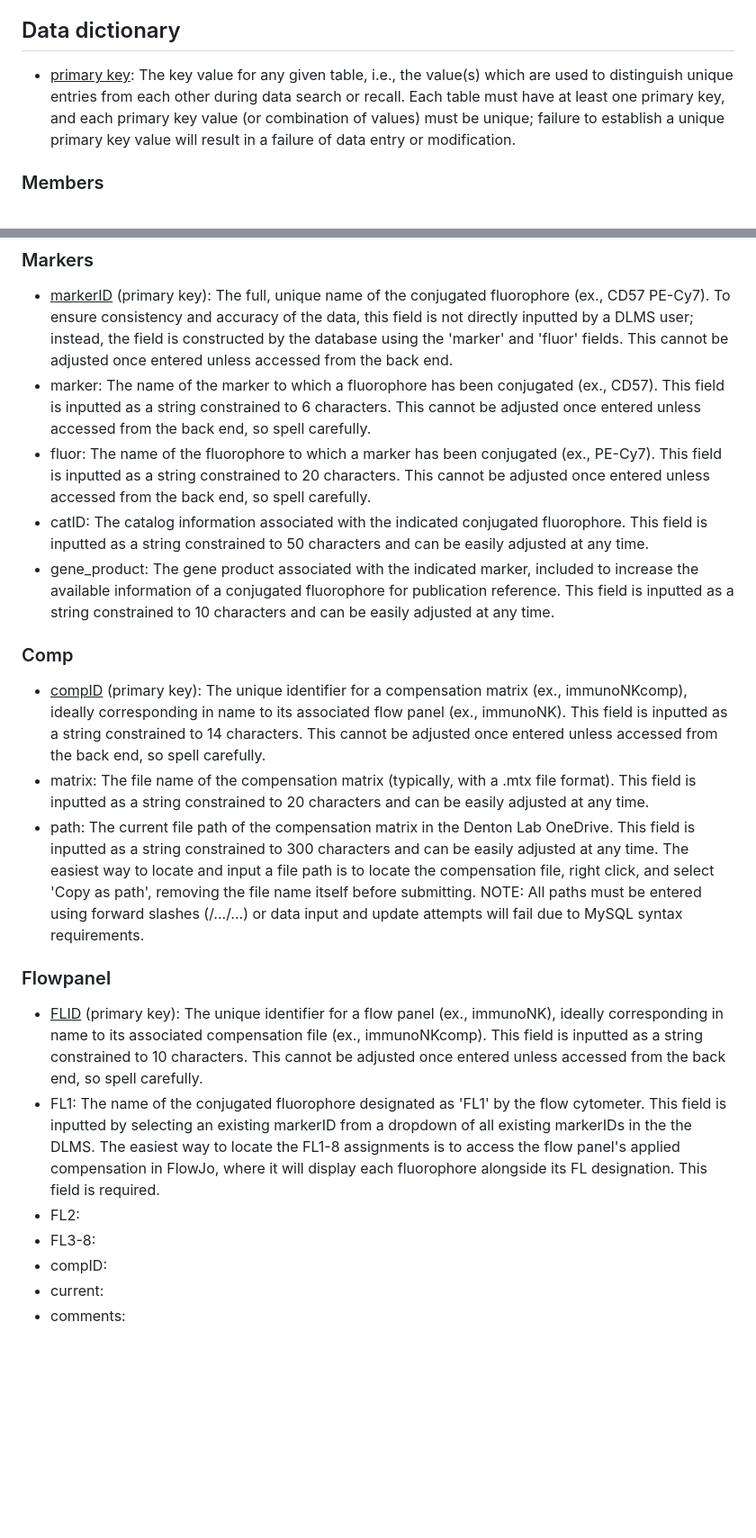
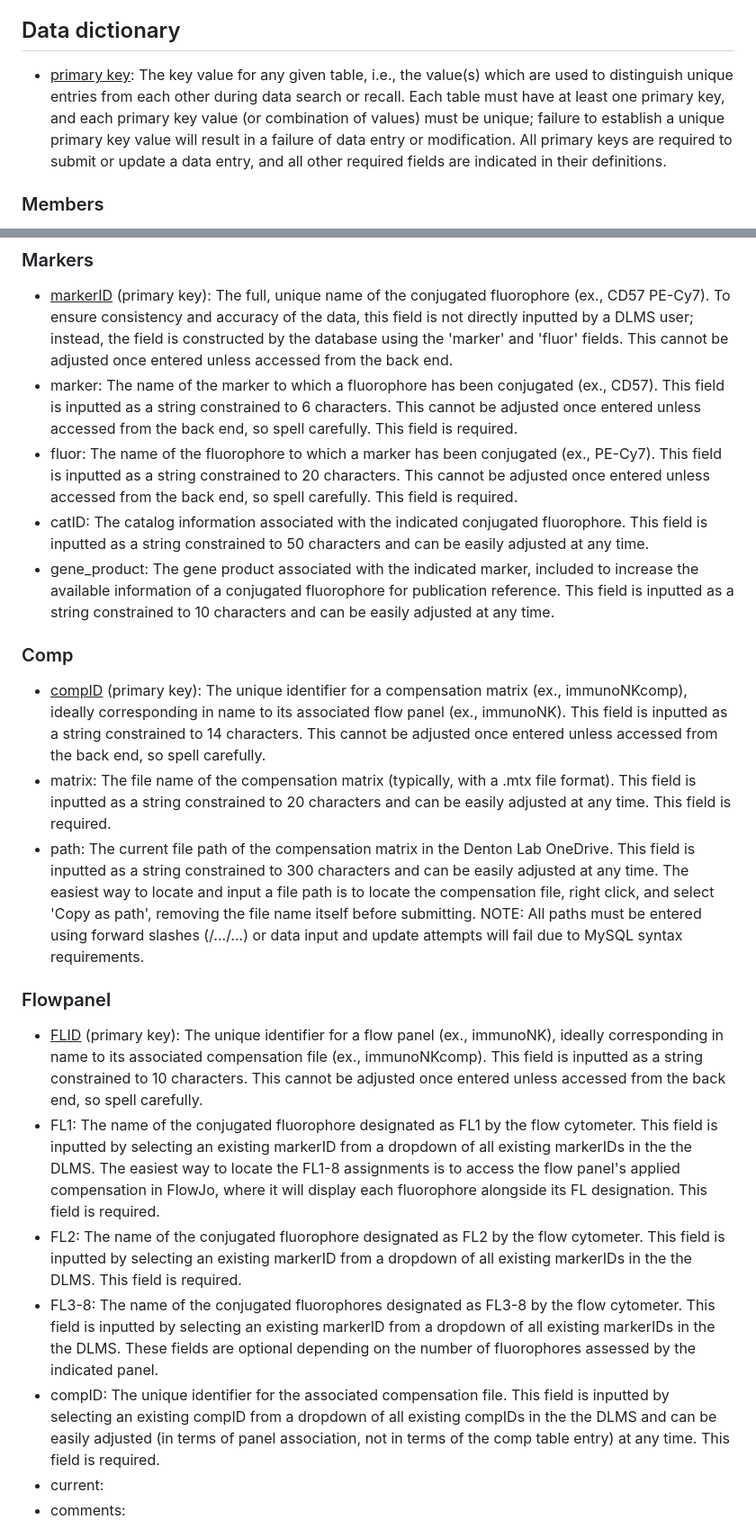
Before and after one commit to maiabennett/DLMS, a Markdown page: documentation.md, 2 parts joined by grey strips. Shown at 90% size. Drawn GitHub-style; blank space fills up the shorter version.

```diff
--- a/documentation.md
+++ b/documentation.md
@@ -6,7 +6,7 @@ Data entry for the DLMS must follow an order specified by the database schema an
 Editing data in the DLMS also follows specific data constraints. Many data entry fields display the current contents of specific DLMS, such as lab member names and existing assay and flow panel IDs. As such, changing data with existing database contents (ex., changing the lead lab member on an assay from Maia to Anna) is easily processed. Additionally, changing fields which are not used as references in other tables (ex., file locations, lab member join and graduation dates) is easily processed. Changing primary key information within the database (ex., changing an existing member name or a flow panel ID) will require adaptation on the back end (MySQL) to avoid data inconsistencies or relational schema failures.
 
 ## Data dictionary
-- <ins>primary key</ins>: The key value for any given table, i.e., the value(s) which are used to distinguish unique entries from each other during data search or recall. Each table must have at least one primary key, and each primary key value (or combination of values) must be unique; failure to establish a unique primary key value will result in a failure of data entry or modification.
+- <ins>primary key</ins>: The key value for any given table, i.e., the value(s) which are used to distinguish unique entries from each other during data search or recall. Each table must have at least one primary key, and each primary key value (or combination of values) must be unique; failure to establish a unique primary key value will result in a failure of data entry or modification. All primary keys are required to submit or update a data entry, and all other required fields are indicated in their definitions.
 
 ### Members
 - <ins>name</ins> (primary key): The name (first and last) of a Denton Lab member. This field is inputted as a string constrained to 50 characters (including spaces). This cannot be adjusted once entered unless accessed from the back end and is particularly difficult to adjust once the member has been selected as an assay participant, so spell carefully.
@@ -16,22 +16,22 @@ Editing data in the DLMS also follows specific data constraints. Many data entry
 
 ### Markers
 - <ins>markerID</ins> (primary key): The full, unique name of the conjugated fluorophore (ex., CD57 PE-Cy7). To ensure consistency and accuracy of the data, this field is not directly inputted by a DLMS user; instead, the field is constructed by the database using the 'marker' and 'fluor' fields. This cannot be adjusted once entered unless accessed from the back end.
-- marker: The name of the marker to which a fluorophore has been conjugated (ex., CD57). This field is inputted as a string constrained to 6 characters. This cannot be adjusted once entered unless accessed from the back end, so spell carefully.
-- fluor: The name of the fluorophore to which a marker has been conjugated (ex., PE-Cy7). This field is inputted as a string constrained to 20 characters. This cannot be adjusted once entered unless accessed from the back end, so spell carefully.
+- marker: The name of the marker to which a fluorophore has been conjugated (ex., CD57). This field is inputted as a string constrained to 6 characters. This cannot be adjusted once entered unless accessed from the back end, so spell carefully. This field is required.
+- fluor: The name of the fluorophore to which a marker has been conjugated (ex., PE-Cy7). This field is inputted as a string constrained to 20 characters. This cannot be adjusted once entered unless accessed from the back end, so spell carefully. This field is required.
 - catID: The catalog information associated with the indicated conjugated fluorophore. This field is inputted as a string constrained to 50 characters and can be easily adjusted at any time.
 - gene_product: The gene product associated with the indicated marker, included to increase the available information of a conjugated fluorophore for publication reference. This field is inputted as a string constrained to 10 characters and can be easily adjusted at any time.
 
 ### Comp
 - <ins>compID</ins> (primary key): The unique identifier for a compensation matrix (ex., immunoNKcomp), ideally corresponding in name to its associated flow panel (ex., immunoNK). This field is inputted as a string constrained to 14 characters. This cannot be adjusted once entered unless accessed from the back end, so spell carefully.
-- matrix: The file name of the compensation matrix (typically, with a .mtx file format). This field is inputted as a string constrained to 20 characters and can be easily adjusted at any time.
+- matrix: The file name of the compensation matrix (typically, with a .mtx file format). This field is inputted as a string constrained to 20 characters and can be easily adjusted at any time. This field is required.
 - path: The current file path of the compensation matrix in the Denton Lab OneDrive. This field is inputted as a string constrained to 300 characters and can be easily adjusted at any time. The easiest way to locate and input a file path is to locate the compensation file, right click, and select 'Copy as path', removing the file name itself before submitting. NOTE: All paths must be entered using forward slashes (/.../...) or data input and update attempts will fail due to MySQL syntax requirements.
 
 ### Flowpanel
 - <ins>FLID</ins> (primary key): The unique identifier for a flow panel (ex., immunoNK), ideally corresponding in name to its associated compensation file (ex., immunoNKcomp). This field is inputted as a string constrained to 10 characters. This cannot be adjusted once entered unless accessed from the back end, so spell carefully.
-- FL1: The name of the conjugated fluorophore designated as 'FL1' by the flow cytometer. This field is inputted by selecting an existing markerID from a dropdown of all existing markerIDs in the the DLMS. The easiest way to locate the FL1-8 assignments is to access the flow panel's applied compensation in FlowJo, where it will display each fluorophore alongside its FL designation. This field is required.
-- FL2:
-- FL3-8:
-- compID:
+- FL1: The name of the conjugated fluorophore designated as FL1 by the flow cytometer. This field is inputted by selecting an existing markerID from a dropdown of all existing markerIDs in the the DLMS. The easiest way to locate the FL1-8 assignments is to access the flow panel's applied compensation in FlowJo, where it will display each fluorophore alongside its FL designation. This field is required.
+- FL2: The name of the conjugated fluorophore designated as FL2 by the flow cytometer. This field is inputted by selecting an existing markerID from a dropdown of all existing markerIDs in the the DLMS. This field is required.
+- FL3-8: The name of the conjugated fluorophores designated as FL3-8 by the flow cytometer. This field is inputted by selecting an existing markerID from a dropdown of all existing markerIDs in the the DLMS. These fields are optional depending on the number of fluorophores assessed by the indicated panel.
+- compID: The unique identifier for the associated compensation file. This field is inputted by selecting an existing compID from a dropdown of all existing compIDs in the the DLMS and can be easily adjusted (in terms of panel association, not in terms of the comp table entry) at any time. This field is required.
 - current:
 - comments:
 
```
Also changed, not shown: other parts of documentation.md (+2 -0 lines).
